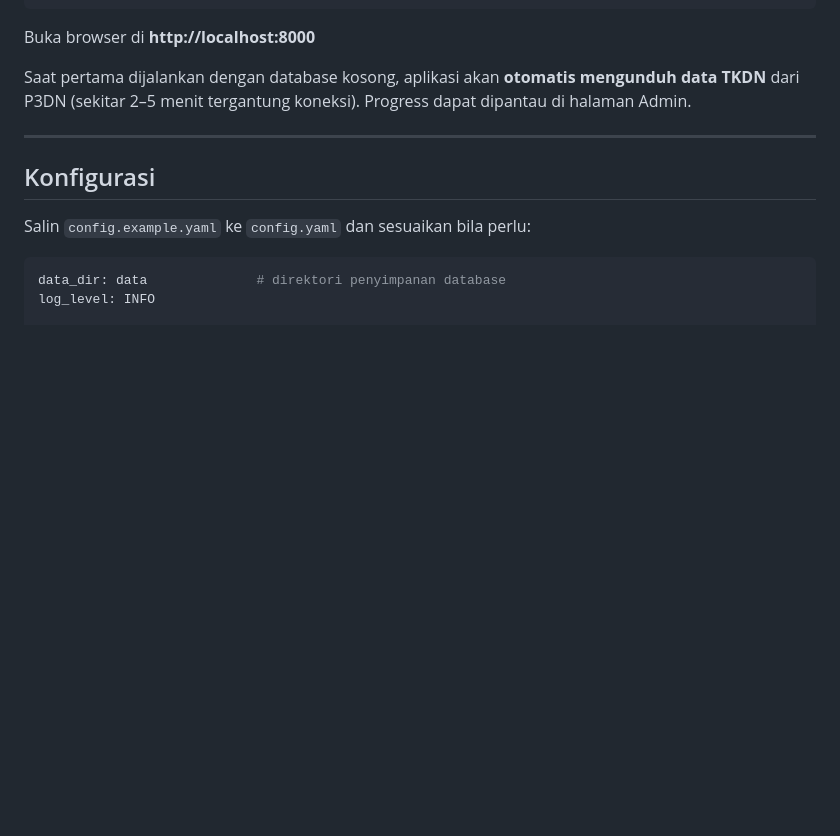
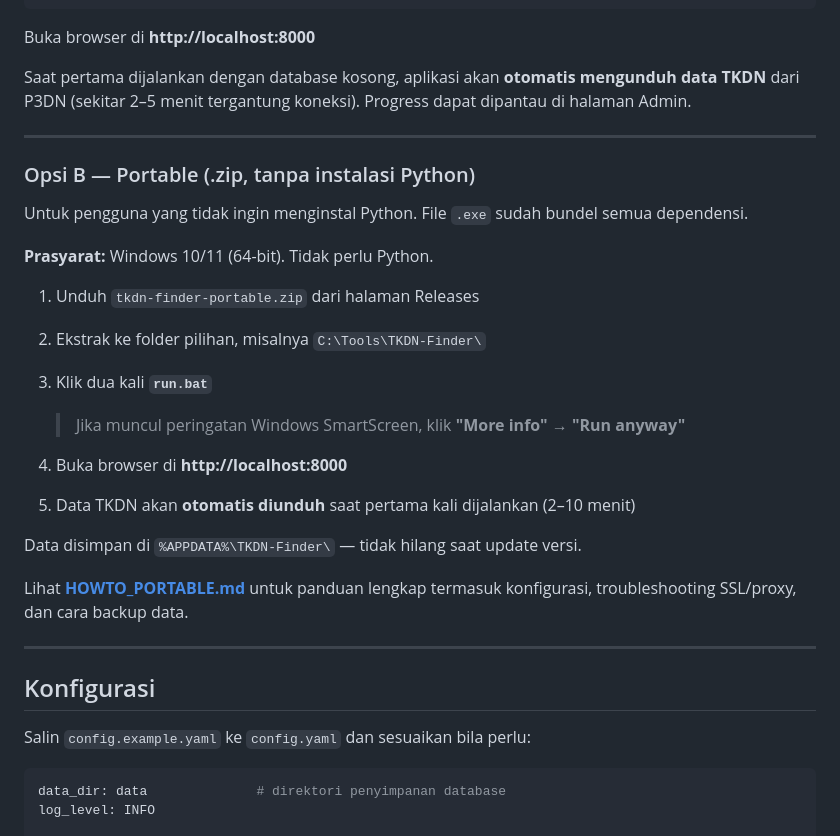
Before and after one commit to darkneko-id/apdn_app, a Markdown page: README.md, the part around the change. Drawn GitHub-style; blank space fills up the shorter version.

```diff
--- a/README.md
+++ b/README.md
@@ -47,6 +47,27 @@ run.bat
 Buka browser di **http://localhost:8000**
 
 Saat pertama dijalankan dengan database kosong, aplikasi akan **otomatis mengunduh data TKDN** dari P3DN (sekitar 2–5 menit tergantung koneksi). Progress dapat dipantau di halaman Admin.
+
+---
+
+### Opsi B — Portable (.zip, tanpa instalasi Python)
+
+Untuk pengguna yang tidak ingin menginstal Python. File `.exe` sudah bundel semua dependensi.
+
+**Prasyarat:** Windows 10/11 (64-bit). Tidak perlu Python.
+
+1. Unduh `tkdn-finder-portable.zip` dari halaman Releases
+2. Ekstrak ke folder pilihan, misalnya `C:\Tools\TKDN-Finder\`
+3. Klik dua kali **`run.bat`**
+
+   > Jika muncul peringatan Windows SmartScreen, klik **"More info" → "Run anyway"**
+
+4. Buka browser di **http://localhost:8000**
+5. Data TKDN akan **otomatis diunduh** saat pertama kali dijalankan (2–10 menit)
+
+Data disimpan di `%APPDATA%\TKDN-Finder\` — tidak hilang saat update versi.
+
+Lihat **[HOWTO_PORTABLE.md](HOWTO_PORTABLE.md)** untuk panduan lengkap termasuk konfigurasi, troubleshooting SSL/proxy, dan cara backup data.
 
 ---
 
```
Also changed, not shown: HOWTO_PORTABLE.md (added, +184 -0 lines).
